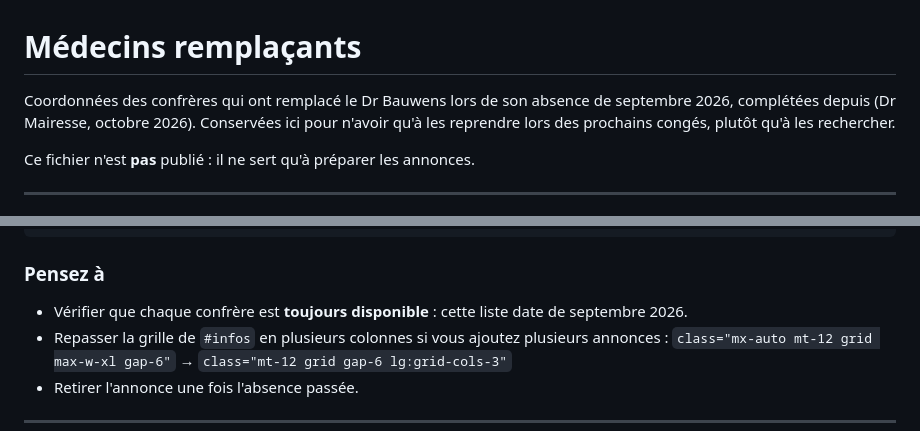
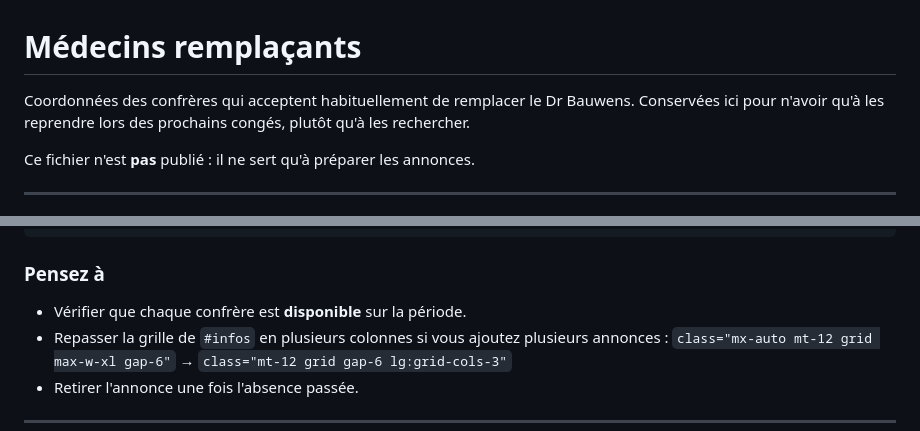
Before and after one commit to dernat71/drbauwens-landing-page, a Markdown page: REMPLACANTS.md, 2 parts joined by grey strips. Drawn GitHub-style.

Commit message:
Remplaçants : intro sans référence de date
La liste n'est pas celle d'une absence donnée : ce sont les confrères qui
acceptent habituellement de remplacer le Dr Bauwens. L'introduction le dit
désormais, et le rappel « cette liste date de septembre 2026 » disparaît
pour la même raison.

Co-Authored-By: Claude Opus 5.5 <noreply@anthropic.com>

```diff
--- a/REMPLACANTS.md
+++ b/REMPLACANTS.md
@@ -1,9 +1,8 @@
 # Médecins remplaçants
 
-Coordonnées des confrères qui ont remplacé le Dr Bauwens lors de son absence
-de septembre 2026, complétées depuis (Dr Mairesse, octobre 2026). Conservées
-ici pour n'avoir qu'à les reprendre lors des prochains congés, plutôt qu'à les
-rechercher.
+Coordonnées des confrères qui acceptent habituellement de remplacer le
+Dr Bauwens. Conservées ici pour n'avoir qu'à les reprendre lors des prochains
+congés, plutôt qu'à les rechercher.
 
 Ce fichier n'est **pas** publié : il ne sert qu'à préparer les annonces.
 
@@ -78,8 +77,7 @@ bandeau d'alerte en haut de page.
 
 ### Pensez à
 
-- Vérifier que chaque confrère est **toujours disponible** : cette liste date
-  de septembre 2026.
+- Vérifier que chaque confrère est **disponible** sur la période.
 - Repasser la grille de `#infos` en plusieurs colonnes si vous ajoutez
   plusieurs annonces :
   `class="mx-auto mt-12 grid max-w-xl gap-6"` → `class="mt-12 grid gap-6 lg:grid-cols-3"`
```
